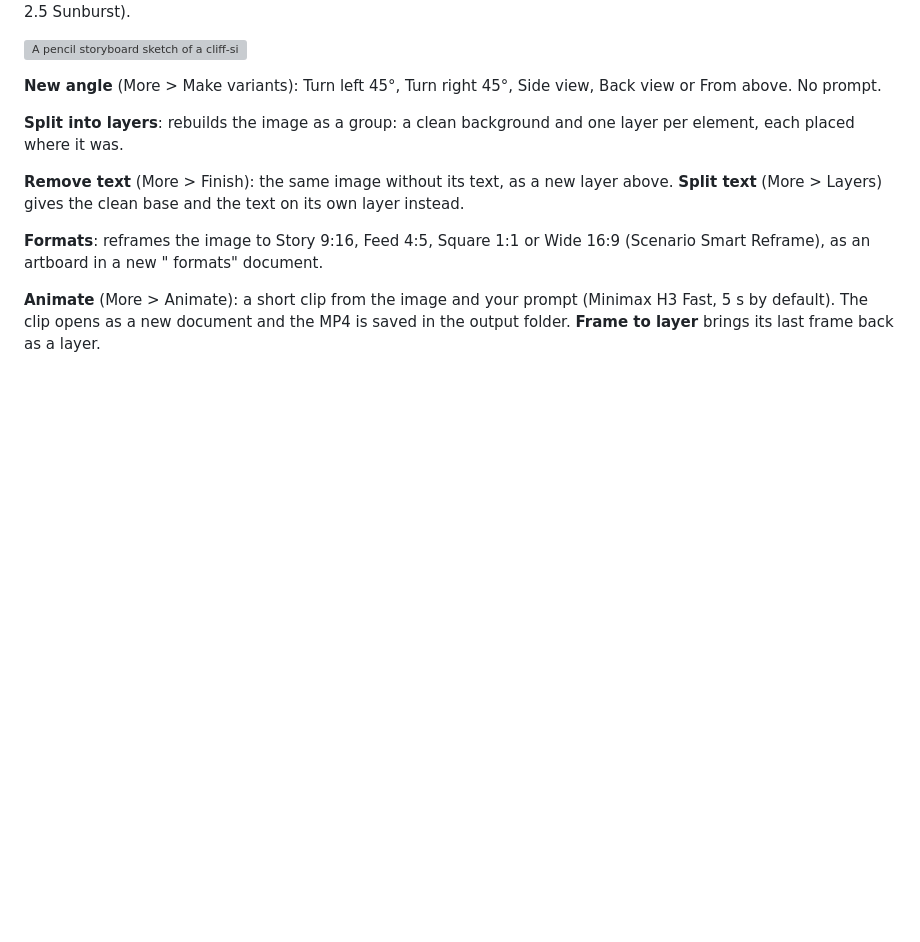
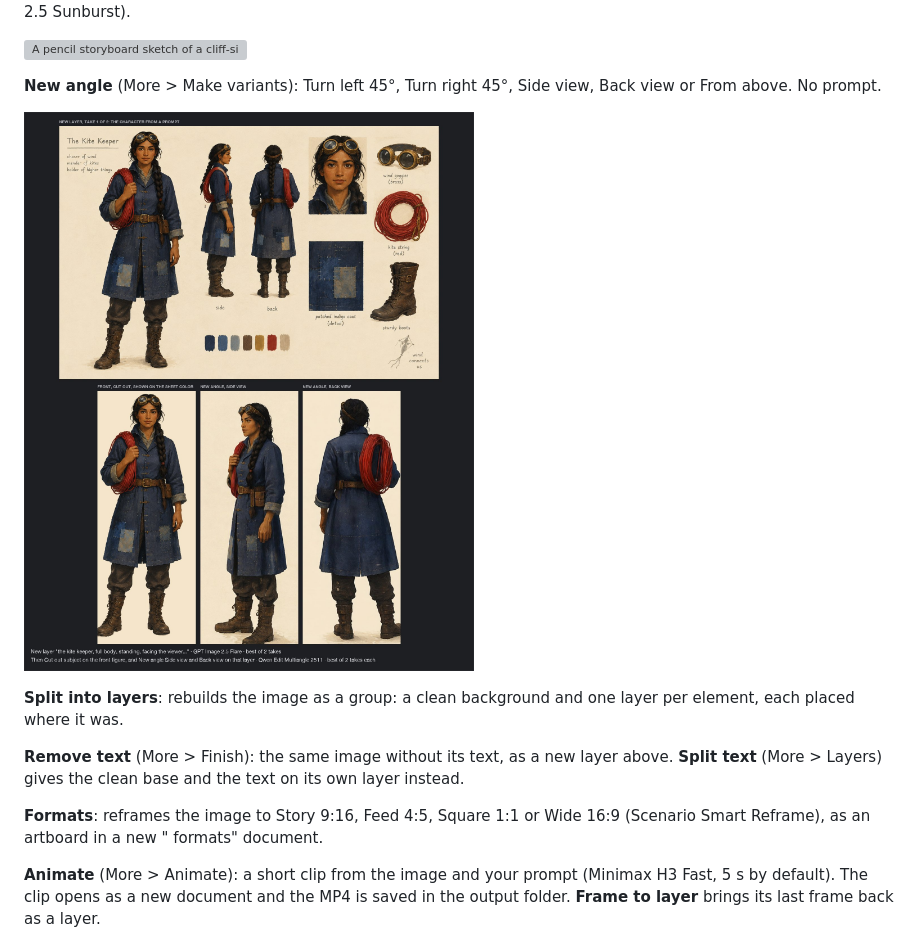
Before and after one commit to scenario-labs/photoshop-plugin, a Markdown page: docs/USER_GUIDE.md, the part around the change. Drawn GitHub-style; pictures changed too: docs/media/before-after/new-layer-angles-turnaround.jpg (added); blank space fills up the shorter version; grey boxes are pictures that could not be loaded.

Commit message:
docs: new layer and new angle card (kite keeper turnaround)
Co-Authored-By: Claude Opus 5.5 <noreply@anthropic.com>

```diff
--- a/docs/USER_GUIDE.md
+++ b/docs/USER_GUIDE.md
@@ -92,6 +92,8 @@ With no selection, the panel works on the active layer, or the whole image for a
 ![A pencil storyboard sketch of a cliff-side town with kites and a figure on a roof, rendered as painted animation concept art at sunset; at 100% the rooftops, figure and goat keep their places](media/before-after/render-sketch-kite-town.jpg)
 
 **New angle** (More > Make variants): Turn left 45°, Turn right 45°, Side view, Back view or From above. No prompt.
+
+![A character sheet of the kite keeper made with New layer, then her front figure cut out and turned to a side view and a back view with New angle; coat, braid, goggles and red kite string stay the same](media/before-after/new-layer-angles-turnaround.jpg)
 
 **Split into layers**: rebuilds the image as a group: a clean background and one layer per element, each placed where it was.
 
```
